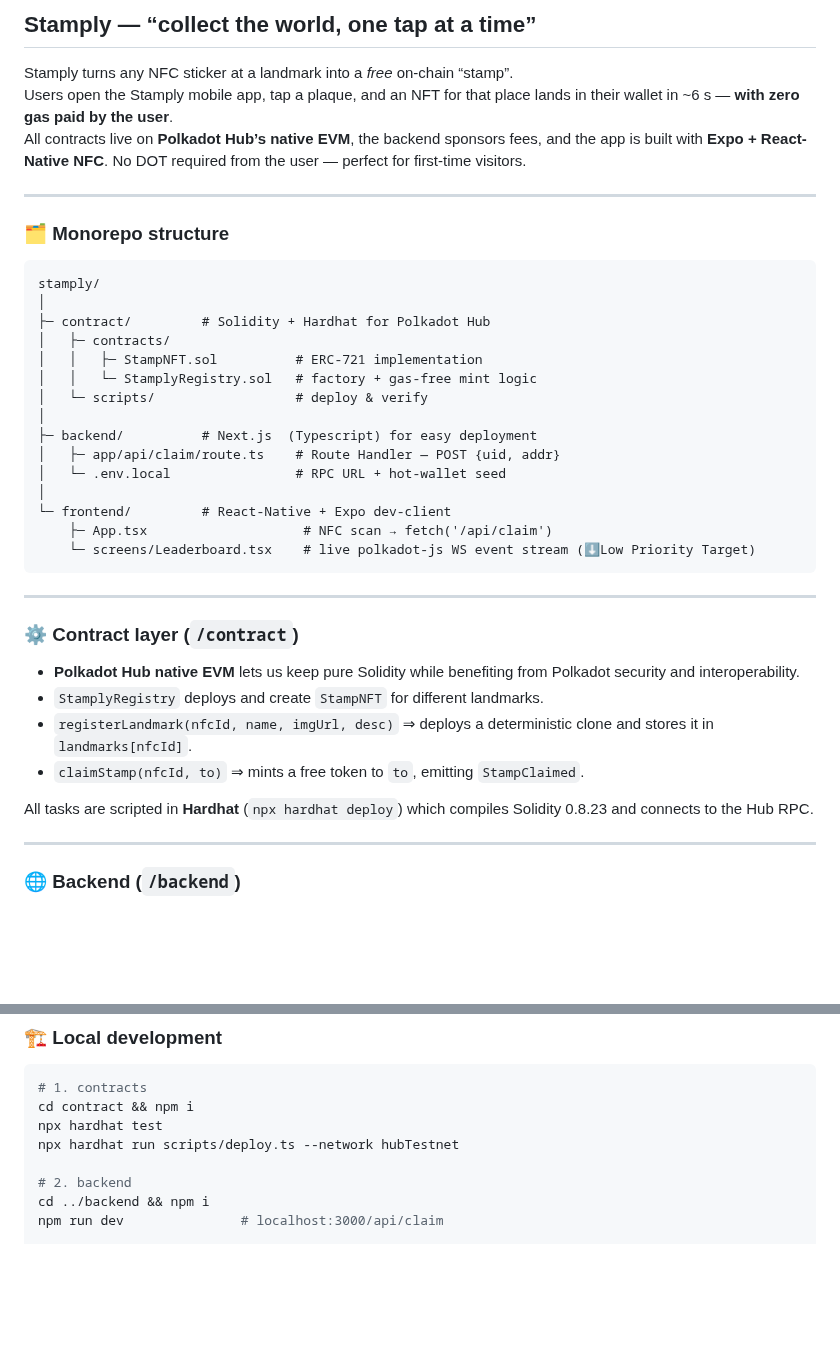
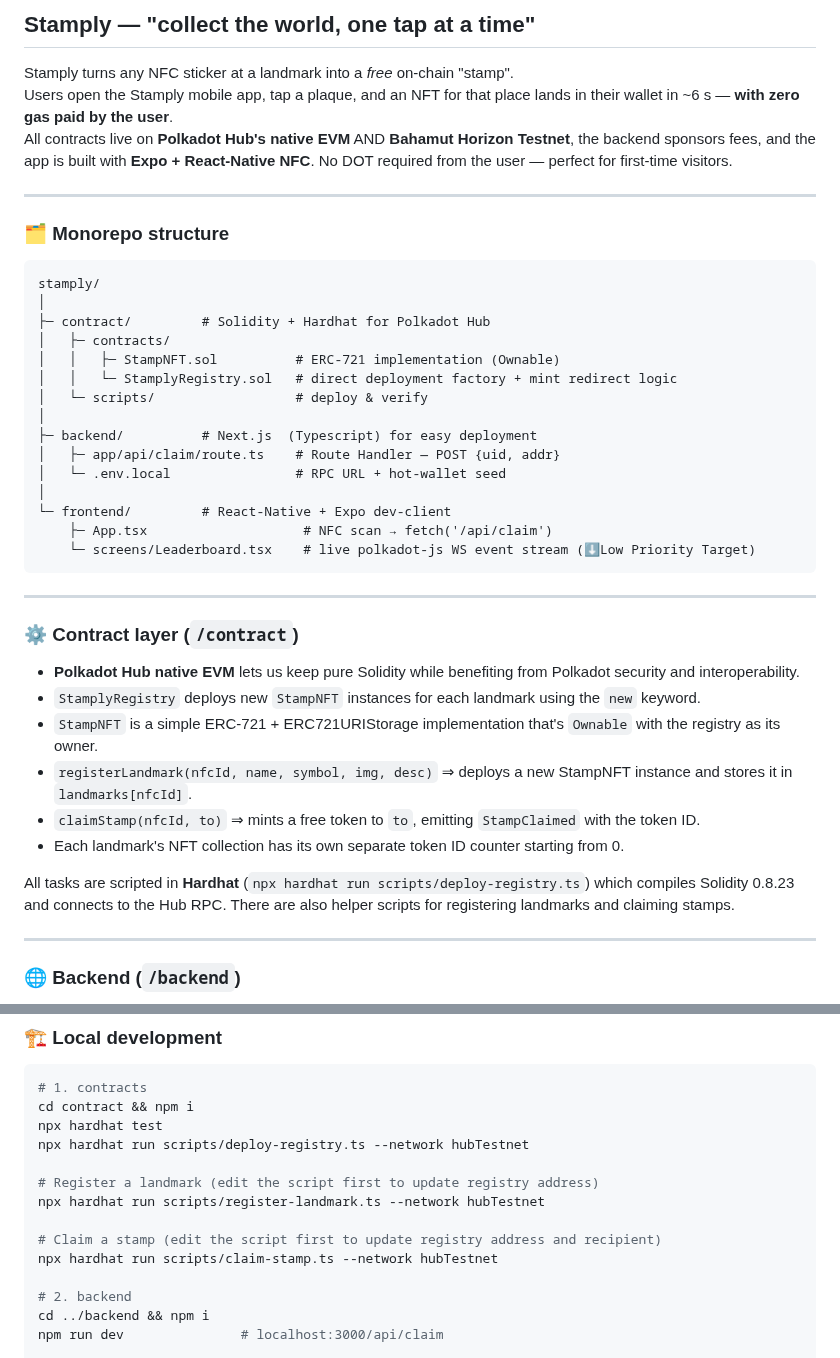
Before and after one commit to wr1159/stamply, a Markdown page: README.md, 2 parts joined by grey strips. GitHub-like rendering; blank space fills up the shorter version.

Commit message:
Update README.md for implementation

```diff
--- a/README.md
+++ b/README.md
@@ -1,8 +1,8 @@
-## Stamply — “collect the world, one tap at a time”
+## Stamply — "collect the world, one tap at a time"
 
-Stamply turns any NFC sticker at a landmark into a *free* on-chain “stamp”.
+Stamply turns any NFC sticker at a landmark into a *free* on-chain "stamp".
 Users open the Stamply mobile app, tap a plaque, and an NFT for that place lands in their wallet in ~6 s — **with zero gas paid by the user**.
-All contracts live on **Polkadot Hub’s native EVM**, the backend sponsors fees, and the app is built with **Expo + React-Native NFC**.
+All contracts live on **Polkadot Hub's native EVM** AND **Bahamut Horizon Testnet**, the backend sponsors fees, and the app is built with **Expo + React-Native NFC**.
 No DOT required from the user — perfect for first-time visitors.
 
 ---
@@ -14,8 +14,8 @@ stamply/
 │
 ├─ contract/         # Solidity + Hardhat for Polkadot Hub
 │   ├─ contracts/
-│   │   ├─ StampNFT.sol          # ERC-721 implementation
-│   │   └─ StamplyRegistry.sol   # factory + gas-free mint logic
+│   │   ├─ StampNFT.sol          # ERC-721 implementation (Ownable)
+│   │   └─ StamplyRegistry.sol   # direct deployment factory + mint redirect logic
 │   └─ scripts/                  # deploy & verify
 │
 ├─ backend/          # Next.js  (Typescript) for easy deployment
@@ -32,11 +32,13 @@ stamply/
 ### ⚙️ Contract layer (`/contract`)
 
 * **Polkadot Hub native EVM** lets us keep pure Solidity while benefiting from Polkadot security and interoperability.
-* `StamplyRegistry` deploys and create `StampNFT` for different landmarks.
-* `registerLandmark(nfcId, name, imgUrl, desc)` ⇒ deploys a deterministic clone and stores it in `landmarks[nfcId]`.
-* `claimStamp(nfcId, to)` ⇒ mints a free token to `to`, emitting `StampClaimed`.
+* `StamplyRegistry` deploys new `StampNFT` instances for each landmark using the `new` keyword.
+* `StampNFT` is a simple ERC-721 + ERC721URIStorage implementation that's `Ownable` with the registry as its owner.
+* `registerLandmark(nfcId, name, symbol, img, desc)` ⇒ deploys a new StampNFT instance and stores it in `landmarks[nfcId]`.
+* `claimStamp(nfcId, to)` ⇒ mints a free token to `to`, emitting `StampClaimed` with the token ID.
+* Each landmark's NFT collection has its own separate token ID counter starting from 0.
 
-All tasks are scripted in **Hardhat** (`npx hardhat deploy`) which compiles Solidity 0.8.23 and connects to the Hub RPC.
+All tasks are scripted in **Hardhat** (`npx hardhat run scripts/deploy-registry.ts`) which compiles Solidity 0.8.23 and connects to the Hub RPC. There are also helper scripts for registering landmarks and claiming stamps.
 
 ---
 
@@ -65,7 +67,13 @@ A minimal **Next.js 14** Route Handler (`app/api/claim/route.ts`) receives `{uid
 # 1. contracts
 cd contract && npm i
 npx hardhat test
-npx hardhat run scripts/deploy.ts --network hubTestnet
+npx hardhat run scripts/deploy-registry.ts --network hubTestnet
+
+# Register a landmark (edit the script first to update registry address)
+npx hardhat run scripts/register-landmark.ts --network hubTestnet
+
+# Claim a stamp (edit the script first to update registry address and recipient)
+npx hardhat run scripts/claim-stamp.ts --network hubTestnet
 
 # 2. backend
 cd ../backend && npm i
```
